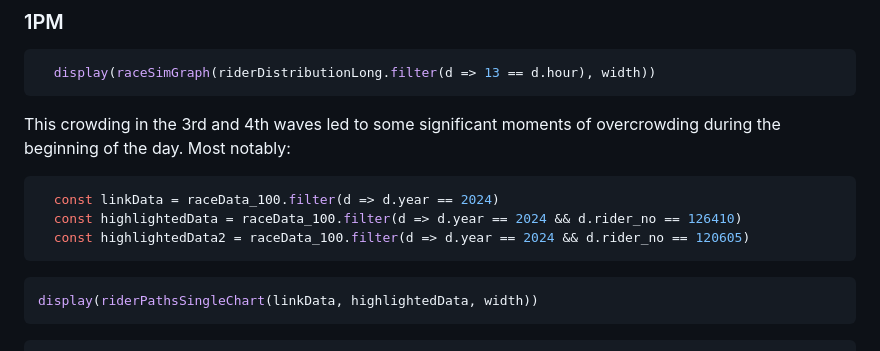
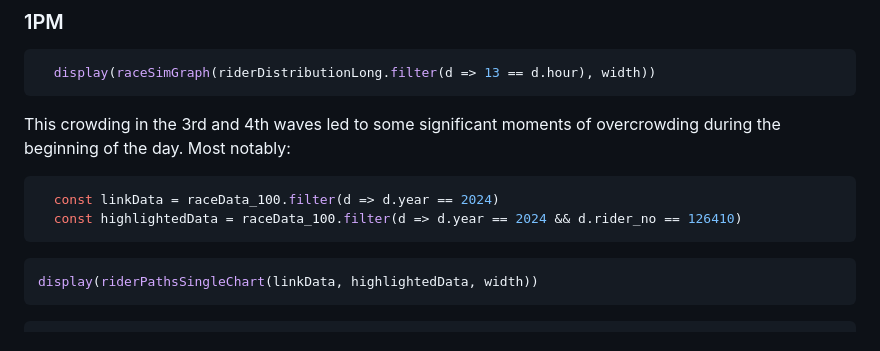
Before and after one commit to jsdataviz/jsdataviz.github.io, a Markdown page: src/ride_london_prod.md, the part around the change. GitHub-like rendering.

Commit message:
fix: remove unused highlightedData2 from md

````diff
--- a/src/ride_london_prod.md
+++ b/src/ride_london_prod.md
@@ -646,7 +646,6 @@ This crowding in the 3rd and 4th waves led to some significant moments of overcr
 ```js
   const linkData = raceData_100.filter(d => d.year == 2024)
   const highlightedData = raceData_100.filter(d => d.year == 2024 && d.rider_no == 126410)
-  const highlightedData2 = raceData_100.filter(d => d.year == 2024 && d.rider_no == 120605)
 ```
 
 ```js
````
